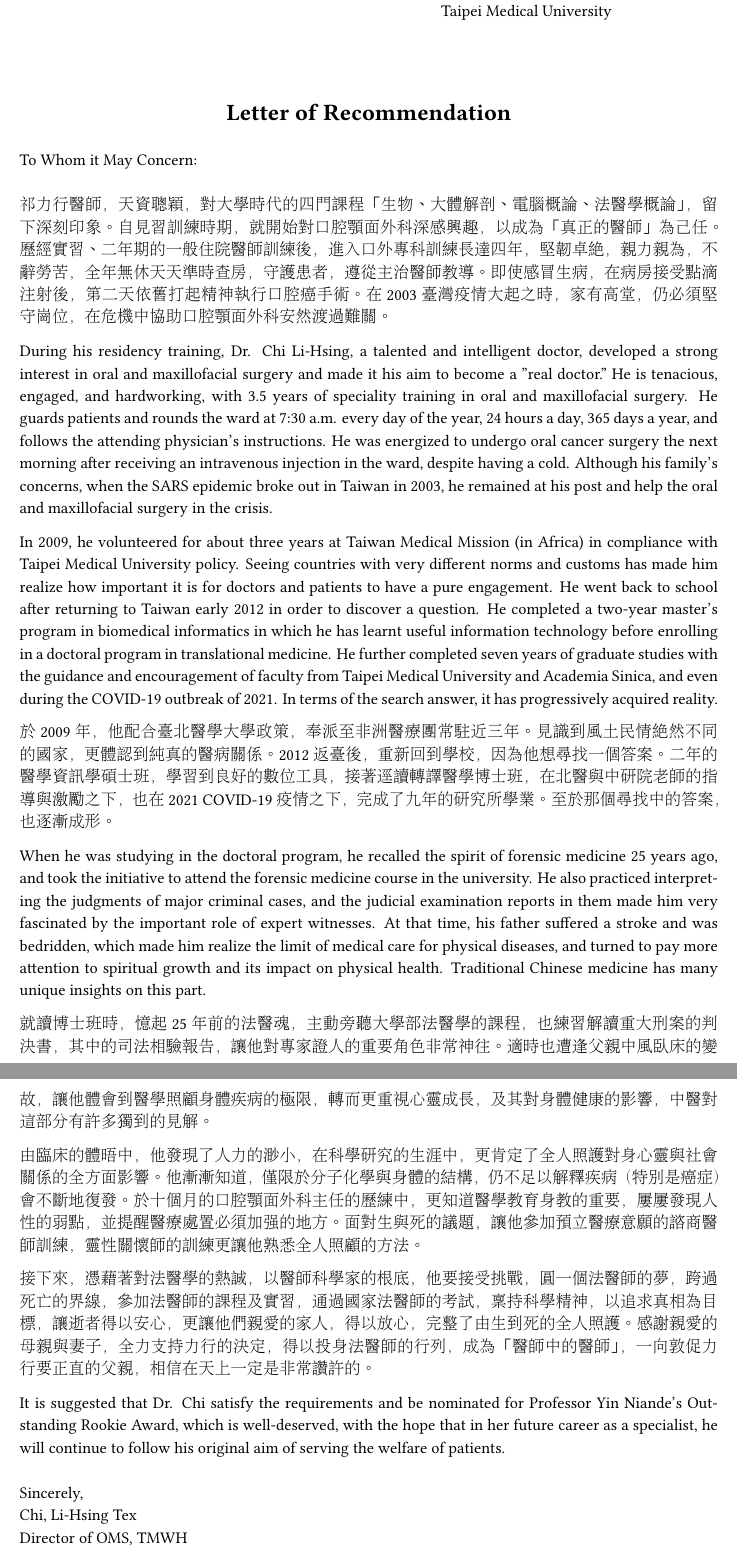
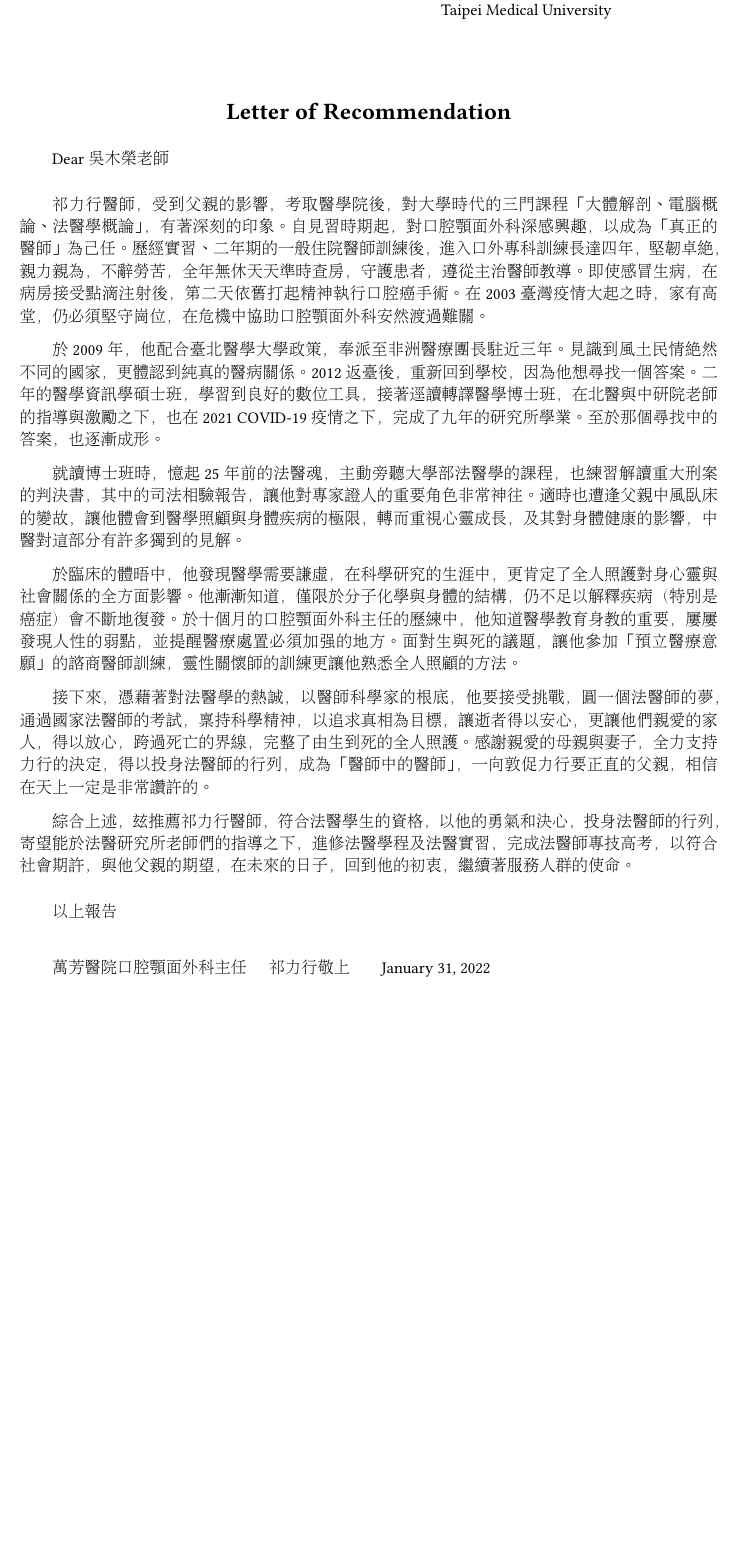
Before and after one commit to texchi2/Simple-Recommendation-Letter, a LaTeX letter (main.tex): two parts of pages 1 and 2 of 7 before the commit and part of page 1 of 6 after it, the two joined at a grey line, cut so that both start at the same text, the shorter picture padded with empty space. Compiled offline with XeLaTeX.

Commit message:
Updates from Overleaf

```diff
--- a/main.tex
+++ b/main.tex
@@ -38,7 +38,8 @@ Oral and Maxillofacial Surgery} \\ Wan-Fang Hospital,\\ Taipei Medical Universit
 
 % Chinese
 \usepackage{xeCJK} % for Chinese, compiling by XeLaTex
-
+\usepackage{indentfirst}
+\setlength{\parindent}{2em}  % setting the indentation to be two Chinese characters size.
 \usepackage{fontspec} %設定字體
 % Fandol font (the default)  not shown "內"
 \setCJKmainfont{AR PL UMing TW MBE} % AR PL UMing TW MBE or "UKai" https://www.overleaf.com/learn/latex/Questions/Which_OTF_or_TTF_fonts_are_supported_via_fontspec%3F#Chinese
@@ -58,46 +59,56 @@ Oral and Maxillofacial Surgery} \\ Wan-Fang Hospital,\\ Taipei Medical Universit
     \includegraphics[width=0.3\textheight]{TMWH.png}
 \end{wrapfigure}
 
-\opening{To Whom it May Concern:} % admissions officer
+\opening{Dear 吳木榮老師}%To Whom it May Concern:} % admissions officer
+% 吳木榮 講師 法醫牙科學、法醫病理學
+%分機：65507
+%ntuhmzw@gmail.com
 \medskip
 
-%Dr. Sun Yihua,
-祁力行醫師，天資聰穎，對大學時代的四門課程「生物、大體解剖、電腦概論、法醫學概論」，留下深刻印象。
-自見習訓練時期，就開始對口腔顎面外科深感興趣，以成為「真正的醫師」為己任。歷經實習、二年期的一般住院醫師訓練後，進入口外專科訓練長達四年，堅韌卓絕，親力親為，不辭勞苦，全年無休天天準時查房，守護患者，遵從主治醫師教導。即使感冒生病，在病房接受點滴注射後，第二天依舊打起精神執行口腔癌手術。在2003臺灣疫情大起之時，家有高堂，仍必須堅守崗位，在危機中協助口腔顎面外科安然渡過難關。
+%Dr. Sun Yihua, ，天資聰穎
+\indent 祁力行醫師，受到父親的影響，考取醫學院後，對大學時代的三門課程「大體解剖、電腦概論、法醫學概論」，有著深刻的印象。
+自見習時期起，對口腔顎面外科深感興趣，以成為「真正的醫師」為己任。歷經實習、二年期的一般住院醫師訓練後，進入口外專科訓練長達四年，堅韌卓絕，親力親為，不辭勞苦，全年無休天天準時查房，守護患者，遵從主治醫師教導。即使感冒生病，在病房接受點滴注射後，第二天依舊打起精神執行口腔癌手術。在2003臺灣疫情大起之時，家有高堂，仍必須堅守崗位，在危機中協助口腔顎面外科安然渡過難關。
 
-During his residency training, Dr. Chi Li-Hsing, a talented and intelligent doctor, developed a strong interest in oral and maxillofacial surgery and made it his aim to become a "real doctor."
-He is tenacious, engaged, and hardworking, with 3.5 years of speciality training in oral and maxillofacial surgery.
-He guards patients and rounds the ward at 7:30 a.m. every day of the year, 24 hours a day, 365 days a year, and follows the attending physician's instructions. He was energized to undergo oral cancer surgery the next morning after receiving an intravenous injection in the ward, despite having a cold.
-Although his family's concerns, when the SARS epidemic broke out in Taiwan in 2003, he remained at his post and help the oral and maxillofacial surgery in the crisis.
+%During his residency training, Dr. Chi Li-Hsing, a talented and intelligent doctor, developed a strong interest in oral and maxillofacial surgery and made it his aim to become a "real doctor."
+%He is tenacious, engaged, and hardworking, with 3.5 years of speciality training in oral and maxillofacial surgery.
+%He guards patients and rounds the ward at 7:30 a.m. every day of the year, 24 hours a day, 365 days a year, and follows the attending physician's instructions. He was energized to undergo oral cancer surgery the next morning after receiving an intravenous injection in the ward, despite having a cold.
+%Although his family's concerns, when the SARS epidemic broke out in Taiwan in 2003, he remained at his post and help the oral and maxillofacial surgery in the crisis.
 
-In 2009, he volunteered for about three years at Taiwan Medical Mission (in Africa) in compliance with Taipei Medical University policy. Seeing countries with very different norms and customs has made him realize how important it is for doctors and patients to have a pure engagement. He went back to school after returning to Taiwan early 2012 in order to discover a question. He completed a two-year master's program in biomedical informatics in which he has learnt useful information technology before enrolling in a doctoral program in translational medicine. He further completed seven years of graduate studies with the guidance and encouragement of faculty from Taipei Medical University and Academia Sinica, and even during the COVID-19 outbreak of 2021. In terms of the search answer, it has progressively acquired reality.
+%In 2009, he volunteered for about three years at Taiwan Medical Mission (in Africa) in compliance with Taipei Medical University policy. Seeing countries with very different norms and customs has made him realize how important it is for doctors and patients to have a pure engagement. He went back to school after returning to Taiwan early 2012 in order to discover a question. He completed a two-year master's program in biomedical informatics in which he has learnt useful information technology before enrolling in a doctoral program in translational medicine. He further completed seven years of graduate studies with the guidance and encouragement of faculty from Taipei Medical University and Academia Sinica, and even during the COVID-19 outbreak of 2021. In terms of the search answer, it has progressively acquired reality.
 
-於2009年，他配合臺北醫學大學政策，奉派至非洲醫療團常駐近三年。見識到風土民情絕然不同的國家，更體認到純真的醫病關係。2012返臺後，重新回到學校，因為他想尋找一個答案。二年的醫學資訊學碩士班，學習到良好的數位工具，接著逕讀轉譯醫學博士班，在北醫與中研院老師的指導與激勵之下，也在2021 COVID-19疫情之下，完成了九年的研究所學業。至於那個尋找中的答案，也逐漸成形。
+於2009年，他配合臺北醫學大學政策，奉派至非洲醫療團長駐近三年。見識到風土民情絕然不同的國家，更體認到純真的醫病關係。2012返臺後，重新回到學校，因為他想尋找一個答案。二年的醫學資訊學碩士班，學習到良好的數位工具，接著逕讀轉譯醫學博士班，在北醫與中研院老師的指導與激勵之下，也在2021 COVID-19疫情之下，完成了九年的研究所學業。至於那個尋找中的答案，也逐漸成形。
 
 % https://quillbot.com/
-When he was studying in the doctoral program, he recalled the spirit of forensic medicine 25 years ago, and took the initiative to attend the forensic medicine course in the university.
-He also practiced interpreting the judgments of major criminal cases, and the judicial examination reports in them made him very fascinated by the important role of expert witnesses.
-At that time, his father suffered a stroke and was bedridden, which made him realize the limit of medical care for physical diseases, and turned to pay more attention to spiritual growth and its impact on physical health. Traditional Chinese medicine has many unique insights on this part.
+%When he was studying in the doctoral program, he recalled the spirit of forensic medicine 25 years ago, and took the initiative to attend the forensic medicine course in the university.
+%He also practiced interpreting the judgments of major criminal cases, and the judicial examination reports in them made him very fascinated by the important role of expert witnesses.
+%At that time, his father suffered a stroke and was bedridden, which made him realize the limit of medical care for physical diseases, and turned to pay more attention to spiritual growth and its impact on physical health. Traditional Chinese medicine has many unique insights on this part.
 
 就讀博士班時，憶起25年前的法醫魂，主動旁聽大學部法醫學的課程，也練習解讀重大刑案的判決書，其中的司法相驗報告，讓他對專家證人的重要角色非常神往。
-適時也遭逢父親中風臥床的變故，讓他體會到醫學照顧身體疾病的極限，轉而更重視心靈成長，及其對身體健康的影響，中醫對這部分有許多獨到的見解。
+適時也遭逢父親中風臥床的變故，讓他體會到醫學照顧與身體疾病的極限，轉而重視心靈成長，及其對身體健康的影響，中醫對這部分有許多獨到的見解。
 
-由臨床的體晤中，他發現了人力的渺小，在科學研究的生涯中，更肯定了全人照護對身心靈與社會關係的全方面影響。他漸漸知道，僅限於分子化學與身體的結構，仍不足以解釋疾病（特別是癌症）會不斷地復發。
-於十個月的口腔顎面外科主任的歷練中，更知道醫學教育身教的重要，屢屢發現人性的弱點，並提醒醫療處置必須加強的地方。 % photodynamic therapy
-面對生與死的議題，讓他參加預立醫療意願的諮商醫師訓練，靈性關懷師的訓練更讓他熟悉全人照顧的方法。
+於臨床的體晤中，他發現醫學需要謙虛，在科學研究的生涯中，更肯定了全人照護對身心靈與社會關係的全方面影響。他漸漸知道，僅限於分子化學與身體的結構，仍不足以解釋疾病（特別是癌症）會不斷地復發。
+於十個月的口腔顎面外科主任的歷練中，他知道醫學教育身教的重要，屢屢發現人性的弱點，並提醒醫療處置必須加強的地方。 % photodynamic therapy
+面對生與死的議題，讓他參加「預立醫療意願」的諮商醫師訓練，靈性關懷師的訓練更讓他熟悉全人照顧的方法。
 
-接下來，憑藉著對法醫學的熱誠，以醫師科學家的根底，他要接受挑戰，圓一個法醫師的夢，跨過死亡的界線，參加法醫師的課程及實習，通過國家法醫師的考試，稟持科學精神，以追求真相為目標，讓逝者得以安心，更讓他們親愛的家人，得以放心，完整了由生到死的全人照護。
+接下來，憑藉著對法醫學的熱誠，以醫師科學家的根底，他要接受挑戰，圓一個法醫師的夢，通過國家法醫師的考試，稟持科學精神，以追求真相為目標，讓逝者得以安心，更讓他們親愛的家人，得以放心，跨過死亡的界線，完整了由生到死的全人照護。
 感謝親愛的母親與妻子，全力支持力行的決定，得以投身法醫師的行列，成為「醫師中的醫師」，一向敦促力行要正直的父親，相信在天上一定是非常讚許的。
 
 % 對法醫的工作有興趣、有服務的心態、人夠正直且家裡願意支持，較有機會。
 % issue the death certificate at home; manner of the death
 
-It is suggested that Dr. Chi satisfy the requirements and be nominated for Professor Yin Niande's Outstanding Rookie Award, which is well-deserved, with the hope that in her future career as a specialist, he will continue to follow his original aim of serving the welfare of patients.
+綜合上述，玆推薦祁力行醫師，符合法醫學生的資格，以他的勇氣和決心，投身法醫師的行列，寄望能於法醫研究所老師們的指導之下，進修法醫學程及法醫實習，完成法醫師專技高考，以符合社會期許，與他父親的期望，在未來的日子，回到他的初衷，繼續著服務人群的使命。
+%茲推薦祁力行醫師，符合法醫學生的資格，有著無比的勇氣和決心，投身法醫師的行列。祁許在未來的日子，回到他的初衷，完成自己的使命。
+%It is suggested that Dr. Chi satisfy the requirements and be nominated for Professor Yin Niande's Outstanding Rookie Award, which is well-deserved, with the hope that in her future career as a specialist, he will continue to follow his original aim of serving the welfare of patients.
 
 \medskip
-Sincerely, \\
-Chi, Li-Hsing Tex \\
-Director of OMS, TMWH
+%Sincerely, \\
+以上報告\\
+
+萬芳醫院口腔顎面外科主任 \hspace{3mm}
+祁力行敬上 \hspace{5mm} \today
+
+%Chi, Li-Hsing Tex \\
+%Director of OMS, TMWH
 
 \clearpage
 
```
